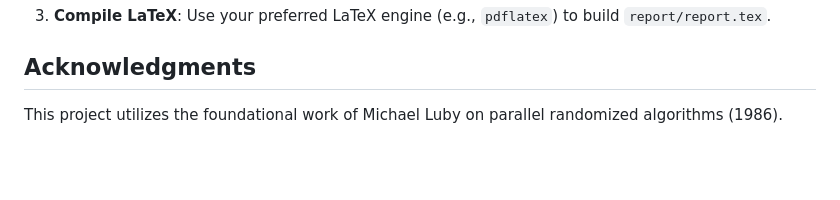
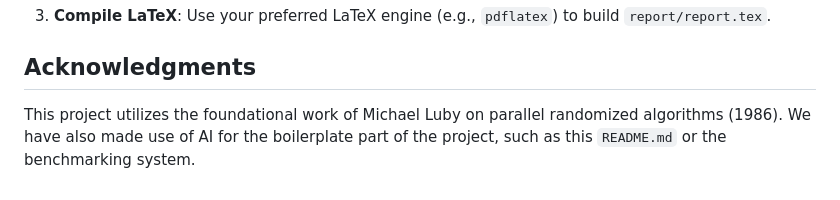
Before and after one commit to lucametehau/MIS, a Markdown page: README.md, the part around the change. Drawn GitHub-style; blank space fills up the shorter version.

Commit message:
Update README acknowledgments

```diff
--- a/README.md
+++ b/README.md
@@ -106,4 +106,4 @@ This produces two CSV files in `results/`:
 
 ## Acknowledgments
 
-This project utilizes the foundational work of Michael Luby on parallel randomized algorithms (1986).
+This project utilizes the foundational work of Michael Luby on parallel randomized algorithms (1986). We have also made use of AI for the boilerplate part of the project, such as this `README.md` or the benchmarking system.
```
